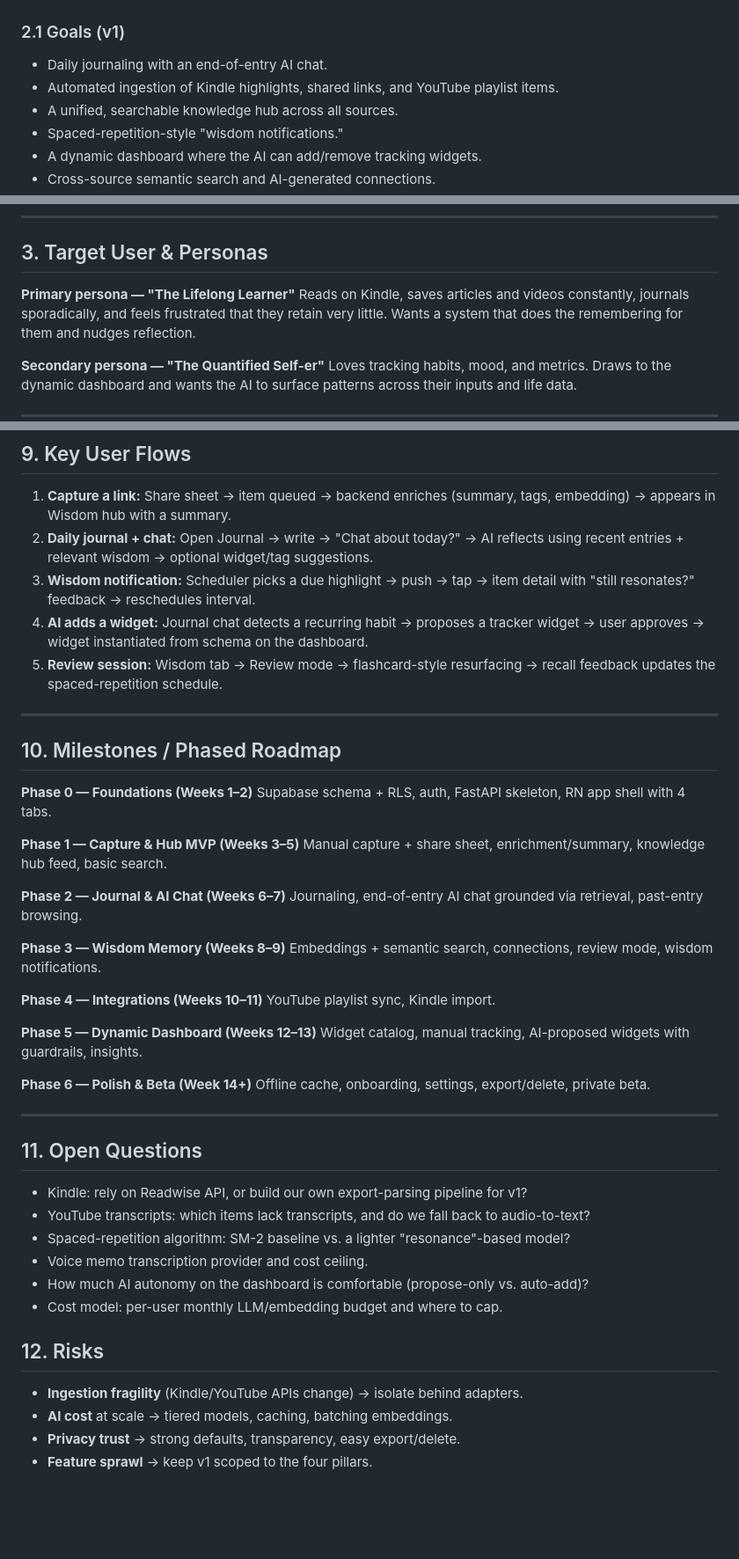
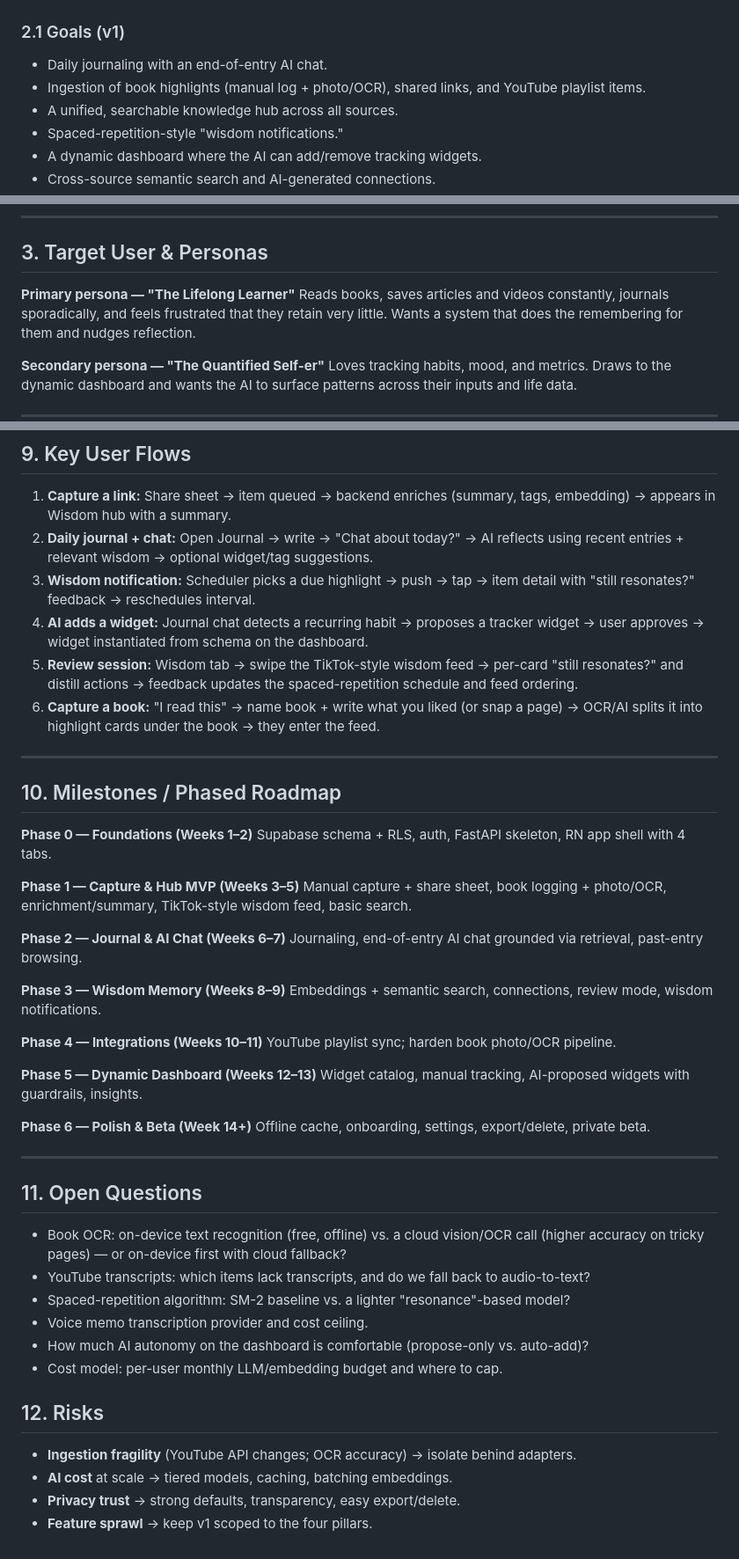
Before and after one commit to Aheen-Chatterjee/SecondBrain, a Markdown page: PRD.md, 3 parts joined by grey strips. Shown at 88% size. Drawn GitHub-style; blank space fills up the shorter version.

```diff
--- a/PRD.md
+++ b/PRD.md
@@ -43,7 +43,7 @@ actively resurfaced.
 
 ### 2.1 Goals (v1)
 - Daily journaling with an end-of-entry AI chat.
-- Automated ingestion of Kindle highlights, shared links, and YouTube playlist items.
+- Ingestion of book highlights (manual log + photo/OCR), shared links, and YouTube playlist items.
 - A unified, searchable knowledge hub across all sources.
 - Spaced-repetition-style "wisdom notifications."
 - A dynamic dashboard where the AI can add/remove tracking widgets.
@@ -61,7 +61,7 @@ actively resurfaced.
 ## 3. Target User & Personas
 
 **Primary persona — "The Lifelong Learner"**
-Reads on Kindle, saves articles and videos constantly, journals sporadically, and
+Reads books, saves articles and videos constantly, journals sporadically, and
 feels frustrated that they retain very little. Wants a system that does the
 remembering for them and nudges reflection.
 
@@ -342,8 +364,11 @@ notifications_log
    detail with "still resonates?" feedback → reschedules interval.
 4. **AI adds a widget:** Journal chat detects a recurring habit → proposes a tracker
    widget → user approves → widget instantiated from schema on the dashboard.
-5. **Review session:** Wisdom tab → Review mode → flashcard-style resurfacing →
-   recall feedback updates the spaced-repetition schedule.
+5. **Review session:** Wisdom tab → swipe the TikTok-style wisdom feed → per-card
+   "still resonates?" and distill actions → feedback updates the spaced-repetition
+   schedule and feed ordering.
+6. **Capture a book:** "I read this" → name book + write what you liked (or snap a
+   page) → OCR/AI splits it into highlight cards under the book → they enter the feed.
 
 ---
 
@@ -353,7 +378,8 @@ notifications_log
 Supabase schema + RLS, auth, FastAPI skeleton, RN app shell with 4 tabs.
 
 **Phase 1 — Capture & Hub MVP (Weeks 3–5)**
-Manual capture + share sheet, enrichment/summary, knowledge hub feed, basic search.
+Manual capture + share sheet, book logging + photo/OCR, enrichment/summary,
+TikTok-style wisdom feed, basic search.
 
 **Phase 2 — Journal & AI Chat (Weeks 6–7)**
 Journaling, end-of-entry AI chat grounded via retrieval, past-entry browsing.
@@ -362,7 +388,7 @@ Journaling, end-of-entry AI chat grounded via retrieval, past-entry browsing.
 Embeddings + semantic search, connections, review mode, wisdom notifications.
 
 **Phase 4 — Integrations (Weeks 10–11)**
-YouTube playlist sync, Kindle import.
+YouTube playlist sync; harden book photo/OCR pipeline.
 
 **Phase 5 — Dynamic Dashboard (Weeks 12–13)**
 Widget catalog, manual tracking, AI-proposed widgets with guardrails, insights.
@@ -373,7 +399,8 @@ Offline cache, onboarding, settings, export/delete, private beta.
 ---
 
 ## 11. Open Questions
-- Kindle: rely on Readwise API, or build our own export-parsing pipeline for v1?
+- Book OCR: on-device text recognition (free, offline) vs. a cloud vision/OCR call
+  (higher accuracy on tricky pages) — or on-device first with cloud fallback?
 - YouTube transcripts: which items lack transcripts, and do we fall back to
   audio-to-text?
 - Spaced-repetition algorithm: SM-2 baseline vs. a lighter "resonance"-based model?
@@ -382,7 +409,7 @@ Offline cache, onboarding, settings, export/delete, private beta.
 - Cost model: per-user monthly LLM/embedding budget and where to cap.
 
 ## 12. Risks
-- **Ingestion fragility** (Kindle/YouTube APIs change) → isolate behind adapters.
+- **Ingestion fragility** (YouTube API changes; OCR accuracy) → isolate behind adapters.
 - **AI cost** at scale → tiered models, caching, batching embeddings.
 - **Privacy trust** → strong defaults, transparency, easy export/delete.
 - **Feature sprawl** → keep v1 scoped to the four pillars.
```
Also changed, not shown: other parts of PRD.md (+39 -17 lines).
